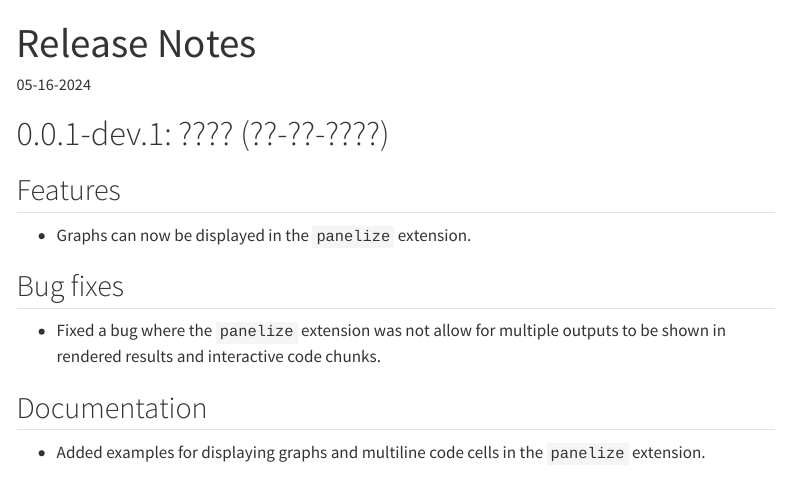
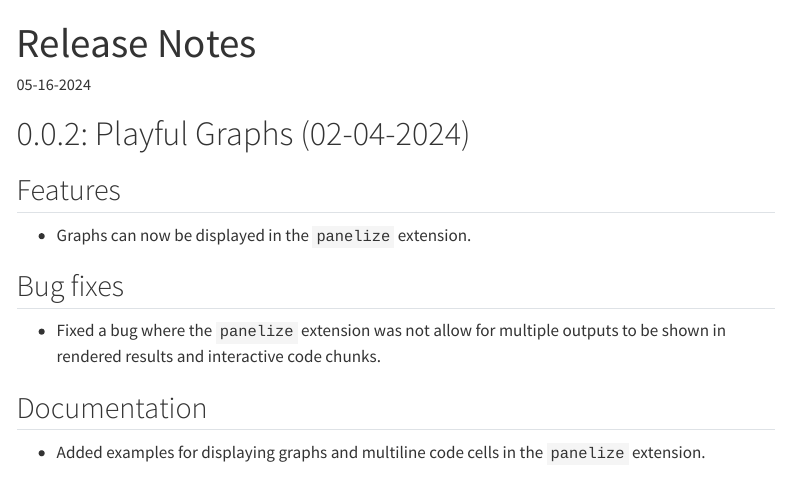
Before and after one commit to coatless-quarto/panelize, a Quarto document (docs/qpanelize-release-notes.qmd): the page in a window 1100 px wide, from its top. Rendered offline with R 4.5, knitr and Pandoc in place of Quarto, with nearby package versions; menus at the side of the page are left out.

Commit message:
Release 0.0.2

```diff
--- a/docs/qpanelize-release-notes.qmd
+++ b/docs/qpanelize-release-notes.qmd
@@ -8,8 +8,7 @@
     toc: true
 ---
 
-# 0.0.1-dev.1: ???? (??-??-????)
-
+# 0.0.2: Playful Graphs (02-04-2024)
 
 ## Features
 
```
